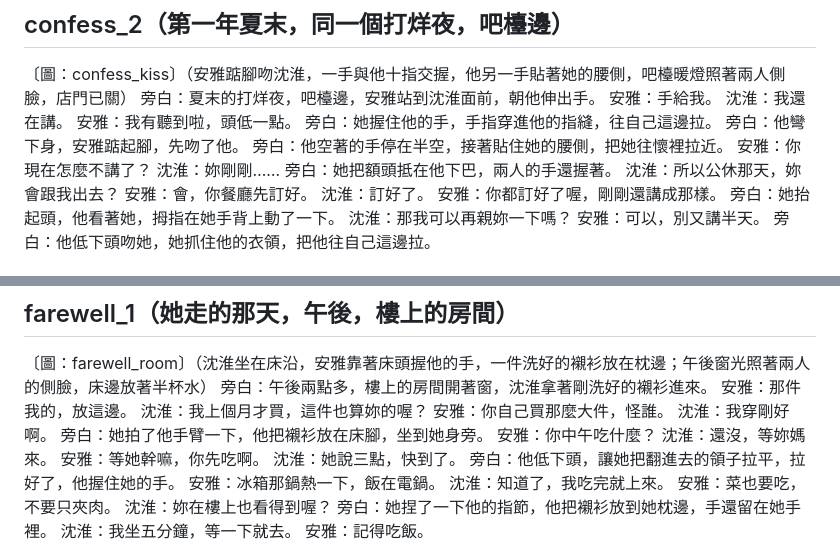
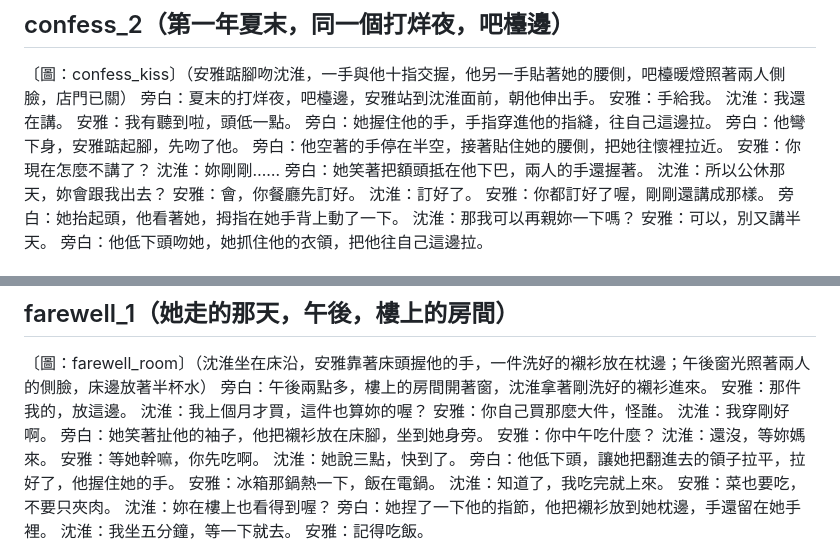
Before and after one commit to yazelin/larch-sunset, a Markdown page: canon/劇本.md, 2 parts joined by grey strips. Drawn GitHub-style.

```diff
--- a/canon/劇本.md
+++ b/canon/劇本.md
@@ -260,7 +260,7 @@
 旁白：他空著的手停在半空，接著貼住她的腰側，把她往懷裡拉近。
 安雅：你現在怎麼不講了？
 沈淮：妳剛剛……
-旁白：她把額頭抵在他下巴，兩人的手還握著。
+旁白：她笑著把額頭抵在他下巴，兩人的手還握著。
 沈淮：所以公休那天，妳會跟我出去？
 安雅：會，你餐廳先訂好。
 沈淮：訂好了。
@@ -634,7 +634,7 @@
 沈淮：我上個月才買，這件也算妳的喔？
 安雅：你自己買那麼大件，怪誰。
 沈淮：我穿剛好啊。
-旁白：她拍了他手臂一下，他把襯衫放在床腳，坐到她身旁。
+旁白：她笑著扯他的袖子，他把襯衫放在床腳，坐到她身旁。
 安雅：你中午吃什麼？
 沈淮：還沒，等妳媽來。
 安雅：等她幹嘛，你先吃啊。
```
Also changed, not shown: other parts of canon/劇本.md (+4 -4 lines), design/重製.md (+1 -0 lines).
